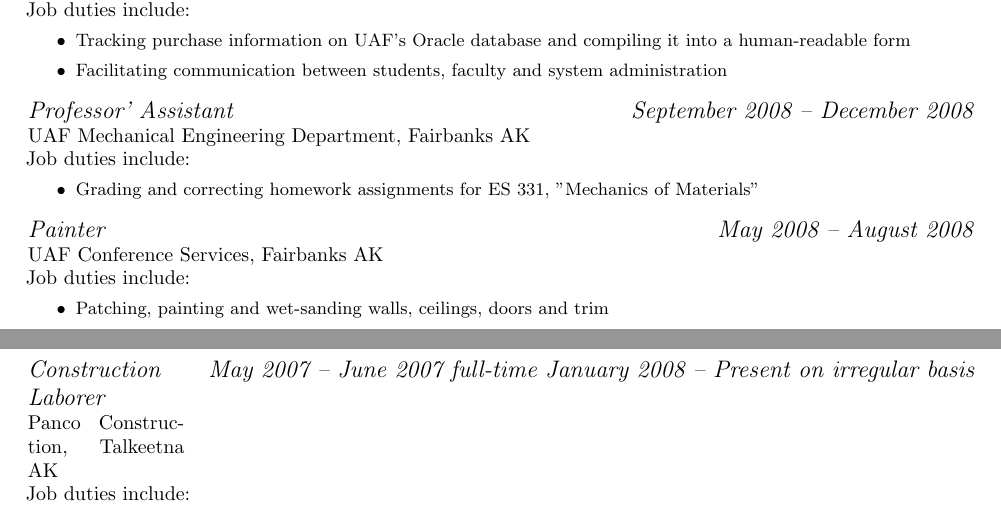
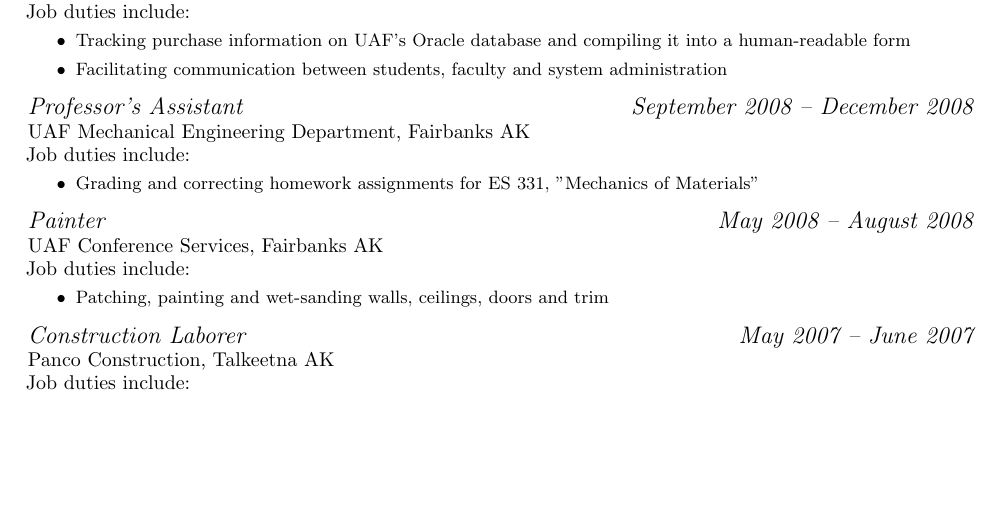
Before and after one commit to jfhbrook/resume, a LaTeX CV (resume.tex): two parts of pages 2 and 3 of 3 before the commit and part of page 2 of 3 after it, the two joined at a grey line, cut so that both start at the same text, the shorter picture padded with empty space. Compiled offline with pdfLaTeX.

Commit message:
A few snafus :/

```diff
--- a/resume.tex
+++ b/resume.tex
@@ -164,7 +164,7 @@
     \normalsize
     \medskip
 
-    \affiliation[UAF Mechanical Engineering Department, Fairbanks AK]{Professor' Assistant}{September 2008 -- December 2008}
+    \affiliation[UAF Mechanical Engineering Department, Fairbanks AK]{Professor's Assistant}{September 2008 -- December 2008}
     \normalsize
     Job duties include:
     \small
@@ -182,7 +182,7 @@
     \normalsize
     \medskip
 
-    \affiliation[Panco Construction, Talkeetna AK]{Construction Laborer}{May 2007 -- June 2007 full-time January 2008 -- Present on irregular basis}
+    \affiliation[Panco Construction, Talkeetna AK]{Construction Laborer}{May 2007 -- June 2007}
     \normalsize
     Job duties include:
     \small
```
Also changed, not shown: resume.pdf.
